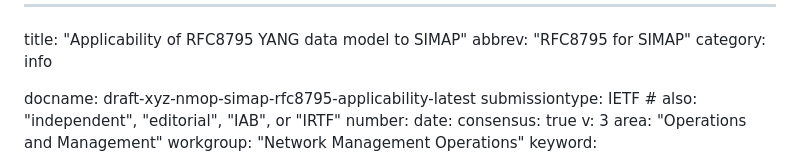
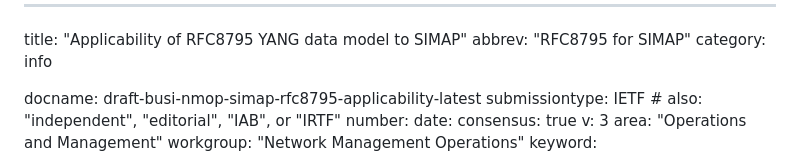
Before and after one commit to italobusi/simap-yang, a Markdown page: draft-busi-nmop-simap-rfc8795-applicability.md, the part around the change. Drawn GitHub-style.

```diff
--- a/draft-xyz-nmop-simap-rfc8795-applicability.md
+++ b/draft-busi-nmop-simap-rfc8795-applicability.md
@@ -3,7 +3,7 @@ title: "Applicability of RFC8795 YANG data model to SIMAP"
 abbrev: "RFC8795 for SIMAP"
 category: info
 
-docname: draft-xyz-nmop-simap-rfc8795-applicability-latest
+docname: draft-busi-nmop-simap-rfc8795-applicability-latest
 submissiontype: IETF  # also: "independent", "editorial", "IAB", or "IRTF"
 number:
 date:
```
